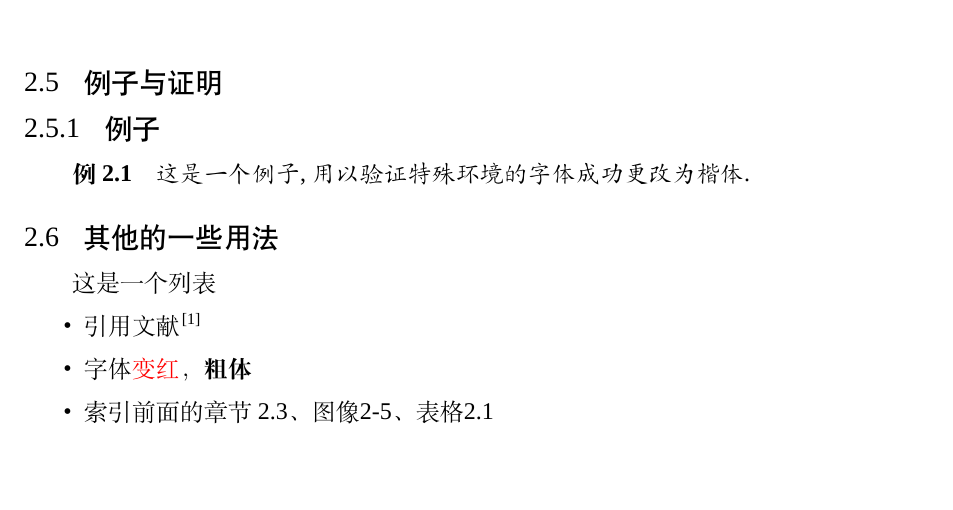
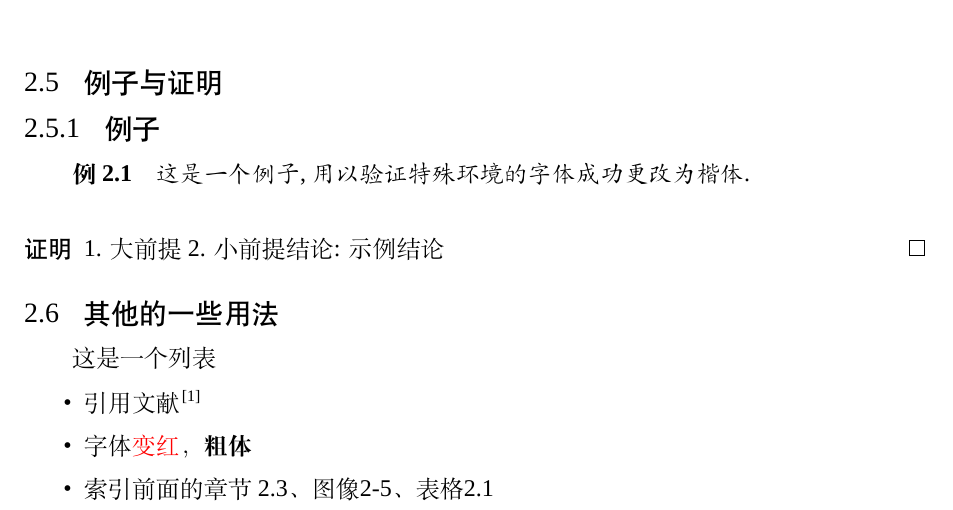
Before and after one commit to SYSU-SCC/sysu-thesis, a LaTeX thesis (main.tex, which reads docs/chap02.tex, sysuthesis.cls): part of page 11 of 17 before the commit and part of page 11 of 18 after it, cut so that both start at the same text, the shorter picture padded with empty space. Compiled offline with XeLaTeX; a missing font is replaced by an installed copy or a similar font.

Commit message:
bugfix(proof): 修复证明环境无法编译的问题
但还没修复证明的样式, 见#44

close #16

```diff
--- a/docs/chap02.tex
+++ b/docs/chap02.tex
@@ -92,6 +92,12 @@
   这是一个例子, 用以验证特殊环境的字体成功更改为楷体.
 \end{eg}
 
+\begin{proof}
+  1. 大前提
+  2. 小前提
+  结论: 示例结论
+\end{proof}
+
 \section{其他的一些用法}
 \label{sec:font}
 这是一个列表
--- a/sysuthesis.cls
+++ b/sysuthesis.cls
@@ -197,7 +197,7 @@
   \trivlist
   \item[\hskip\labelsep
         \itshape
-    #1]\gnorespaces
+    #1]\ignorespaces
 }{
   \popQED\endtrivlist\@endpefalse
 }
```
Also changed, not shown: main.pdf.
